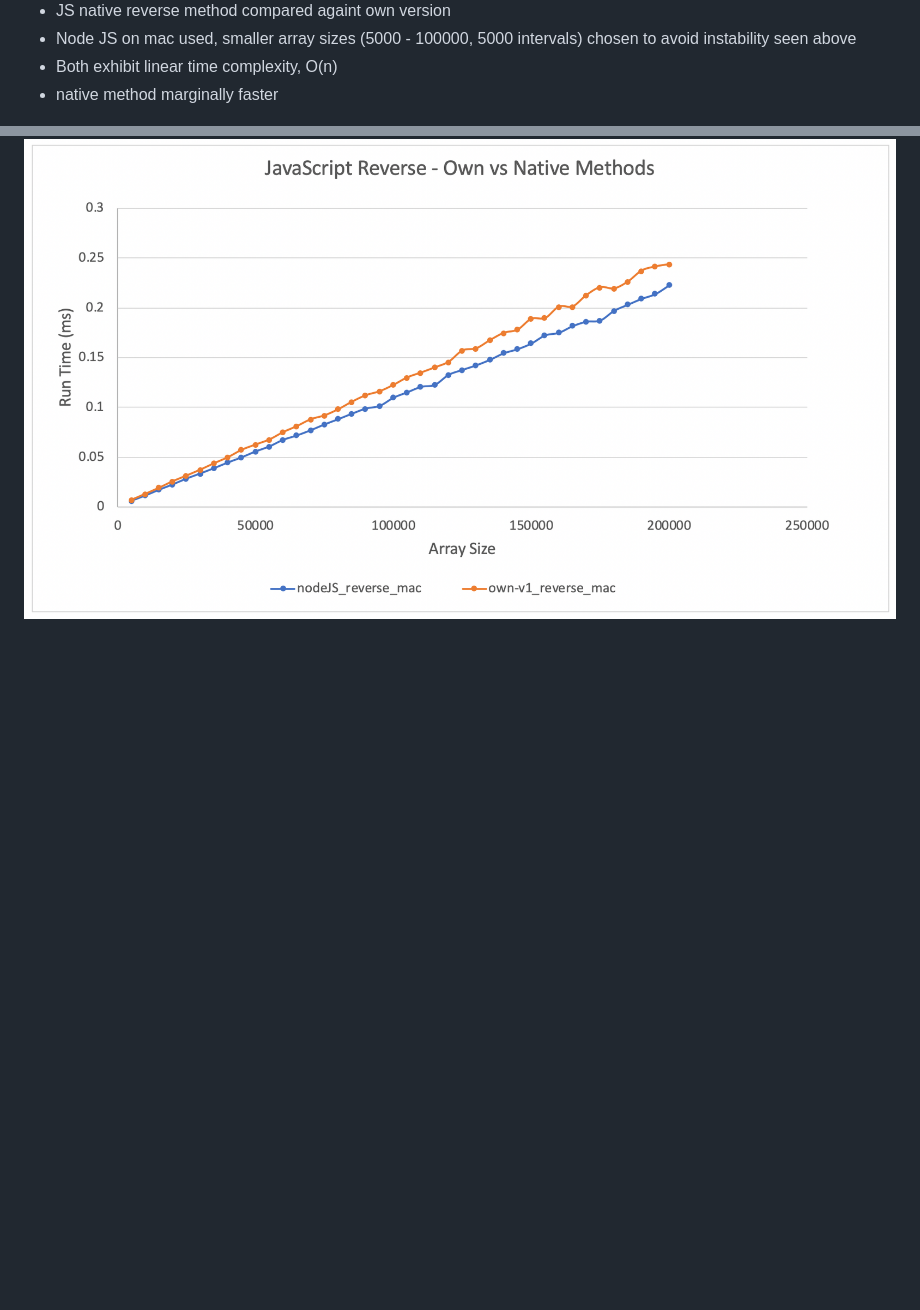
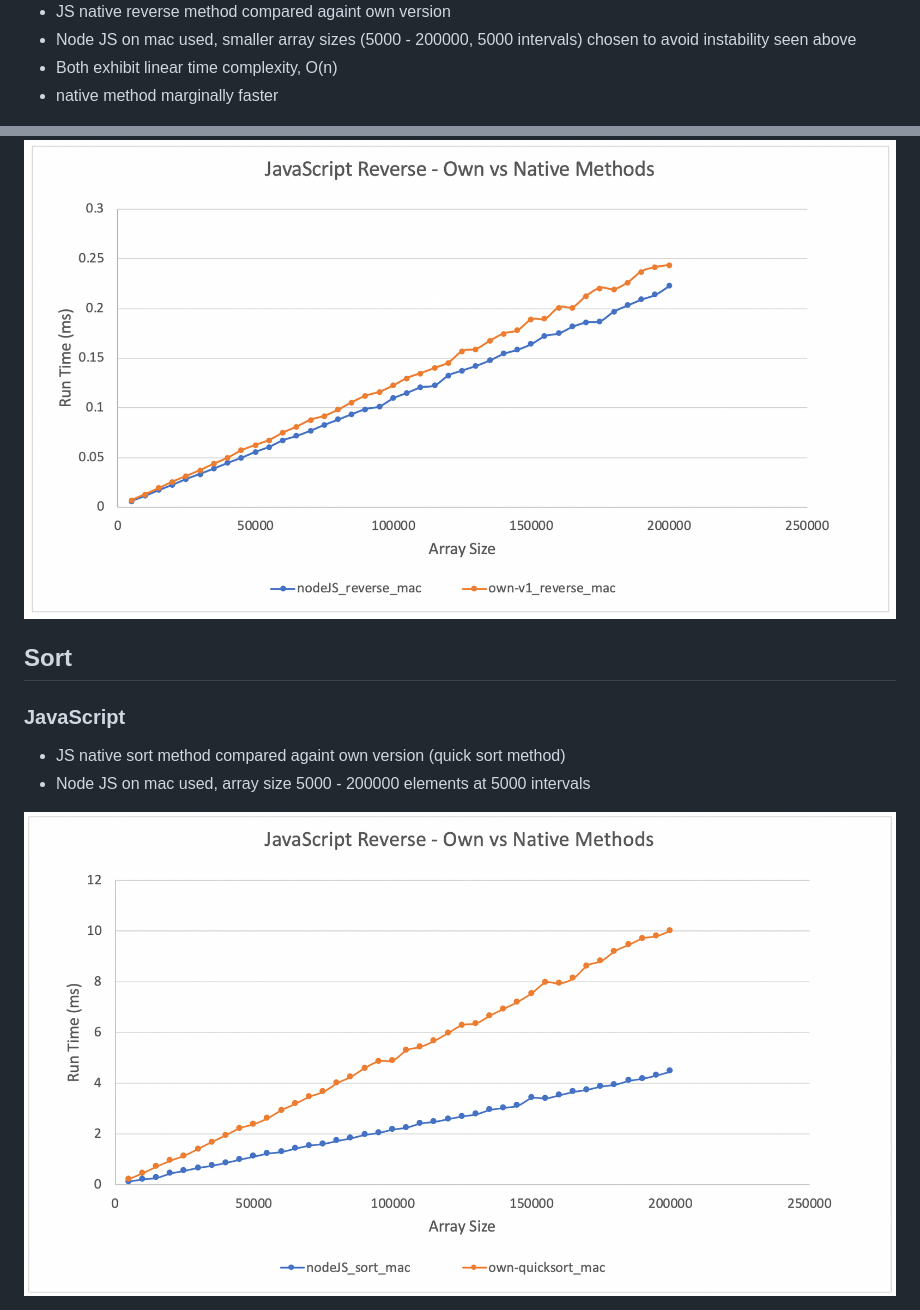
Before and after one commit to ajbacon/algorithm_complexity, a Markdown page: README.md, 2 parts joined by grey strips. GitHub-like rendering; pictures changed too: images/js_sort_plot1.png (added); blank space fills up the shorter version.

Commit message:
docs: add sort plot to readme

```diff
--- a/README.md
+++ b/README.md
@@ -37,10 +37,21 @@ Course Material: [Here](https://github.com/makersacademy/course/tree/master/algo
 </div>
 
 - JS native reverse method compared againt own version
-- Node JS on mac used, smaller array sizes (5000 - 100000, 5000 intervals) chosen to avoid instability seen above
+- Node JS on mac used, smaller array sizes (5000 - 200000, 5000 intervals) chosen to avoid instability seen above
 - Both exhibit linear time complexity, O(n)
 - native method marginally faster
 
 <div align="center">
 <img src="images/reverse.png" />
 </div>
+
+## Sort
+
+### JavaScript
+
+- JS native sort method compared againt own version (quick sort method)
+- Node JS on mac used, array size 5000 - 200000 elements at 5000 intervals
+
+<div align="center">
+<img src="images/js_sort_plot1.png" />
+</div>
```
Also changed, not shown: 1 other file.
